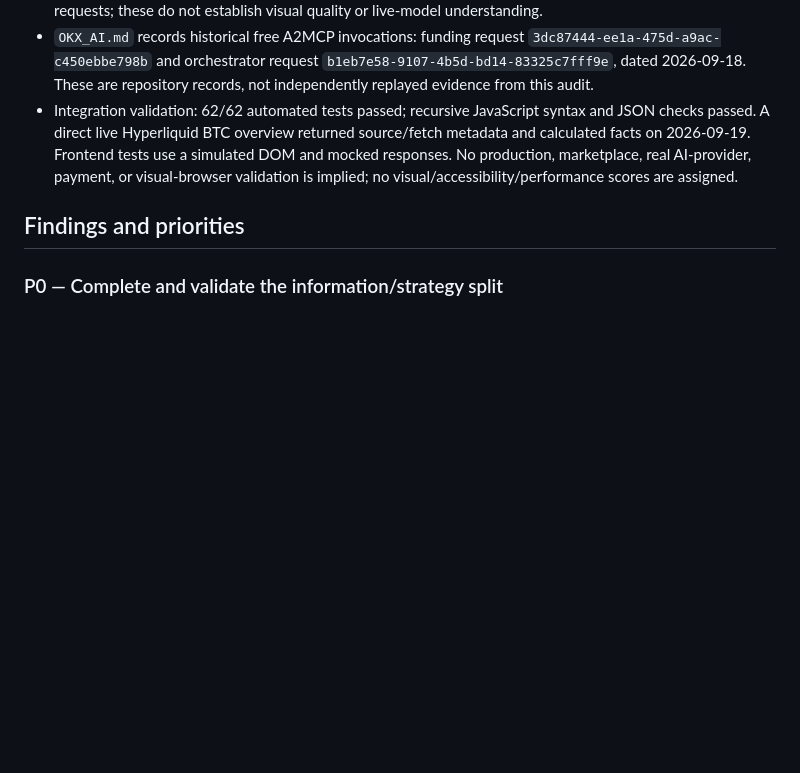
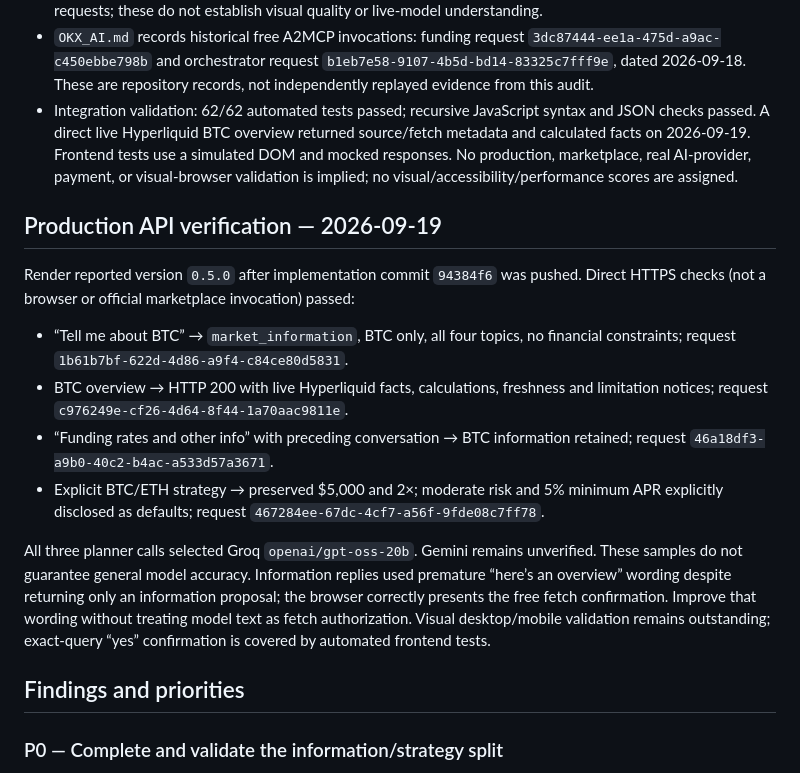
Before and after one commit to CasmanKaido/hyperdesk-scout, a Markdown page: AUDIT.md, the part around the change. GitHub-like rendering; blank space fills up the shorter version.

Commit message:
Record deployed information and strategy API verification

```diff
--- a/AUDIT.md
+++ b/AUDIT.md
@@ -15,6 +15,17 @@ LiquidFlux should answer conversational Hyperliquid information requests without
 - Integration follow-up: `market_information`, `POST /api/v1/market-overview`, suggested-default disclosure, short replies, explicit information confirmation, and shared busy guards are wired in the browser. Automated VM tests cover pending-query confirmation, stale action invalidation, defaults, and overlapping requests; these do not establish visual quality or live-model understanding.
 - `OKX_AI.md` records historical free A2MCP invocations: funding request `3dc87444-ee1a-475d-a9ac-c450ebbe798b` and orchestrator request `b1eb7e58-9107-4b5d-bd14-83325c7fff9e`, dated 2026-09-18. These are repository records, not independently replayed evidence from this audit.
 - Integration validation: 62/62 automated tests passed; recursive JavaScript syntax and JSON checks passed. A direct live Hyperliquid BTC overview returned source/fetch metadata and calculated facts on 2026-09-19. Frontend tests use a simulated DOM and mocked responses. No production, marketplace, real AI-provider, payment, or visual-browser validation is implied; no visual/accessibility/performance scores are assigned.
+
+## Production API verification — 2026-09-19
+
+Render reported version `0.5.0` after implementation commit `94384f6` was pushed. Direct HTTPS checks (not a browser or official marketplace invocation) passed:
+
+- “Tell me about BTC” → `market_information`, BTC only, all four topics, no financial constraints; request `1b61b7bf-622d-4d86-a9f4-c84ce80d5831`.
+- BTC overview → HTTP 200 with live Hyperliquid facts, calculations, freshness and limitation notices; request `c976249e-cf26-4d64-8f44-1a70aac9811e`.
+- “Funding rates and other info” with preceding conversation → BTC information retained; request `46a18df3-a9b0-40c2-b4ac-a533d57a3671`.
+- Explicit BTC/ETH strategy → preserved $5,000 and 2×; moderate risk and 5% minimum APR explicitly disclosed as defaults; request `467284ee-67dc-4cf7-a56f-9fde08c7ff78`.
+
+All three planner calls selected Groq `openai/gpt-oss-20b`. Gemini remains unverified. These samples do not guarantee general model accuracy. Information replies used premature “here’s an overview” wording despite returning only an information proposal; the browser correctly presents the free fetch confirmation. Improve that wording without treating model text as fetch authorization. Visual desktop/mobile validation remains outstanding; exact-query “yes” confirmation is covered by automated frontend tests.
 
 ## Findings and priorities
 
```
